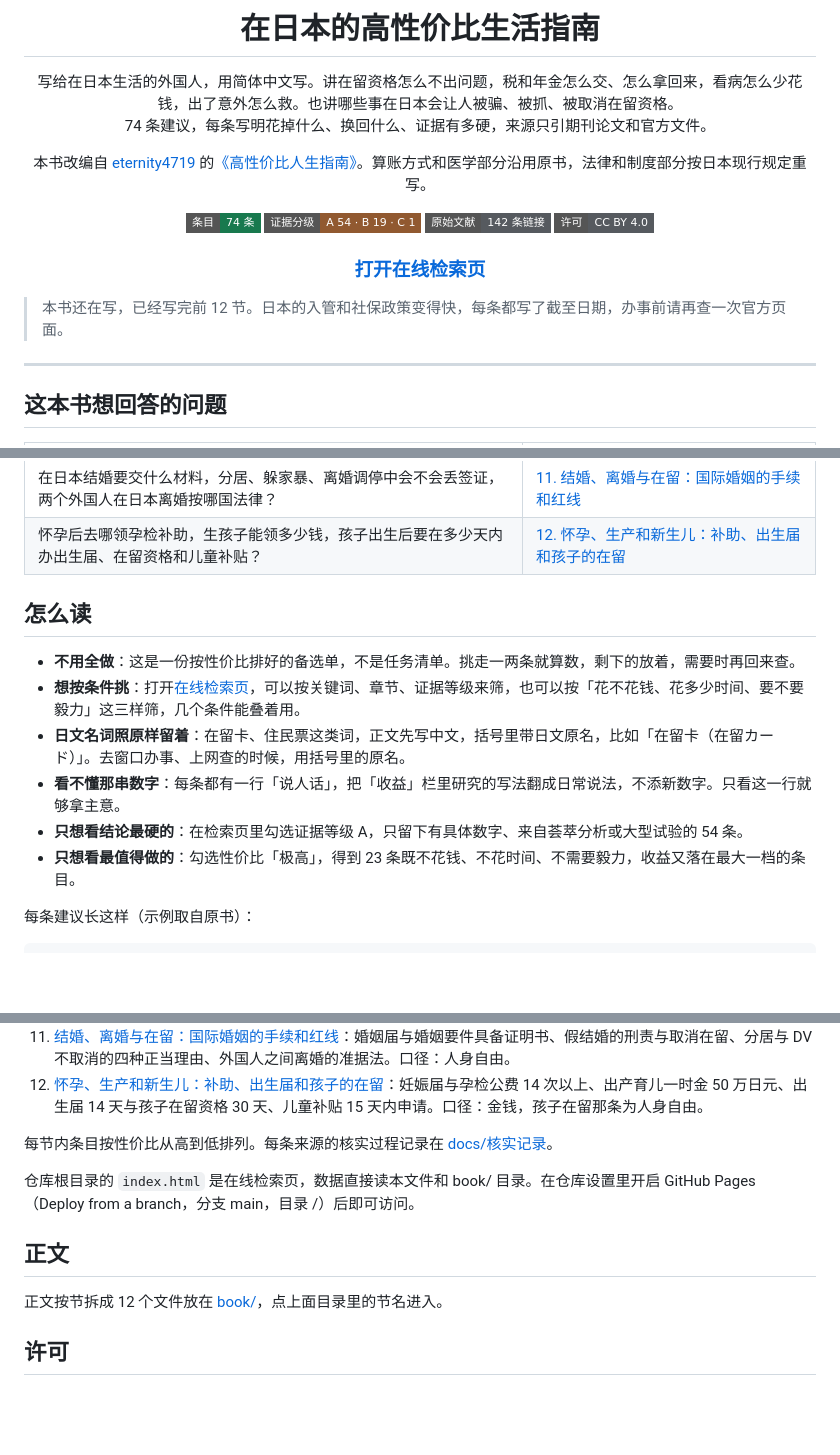
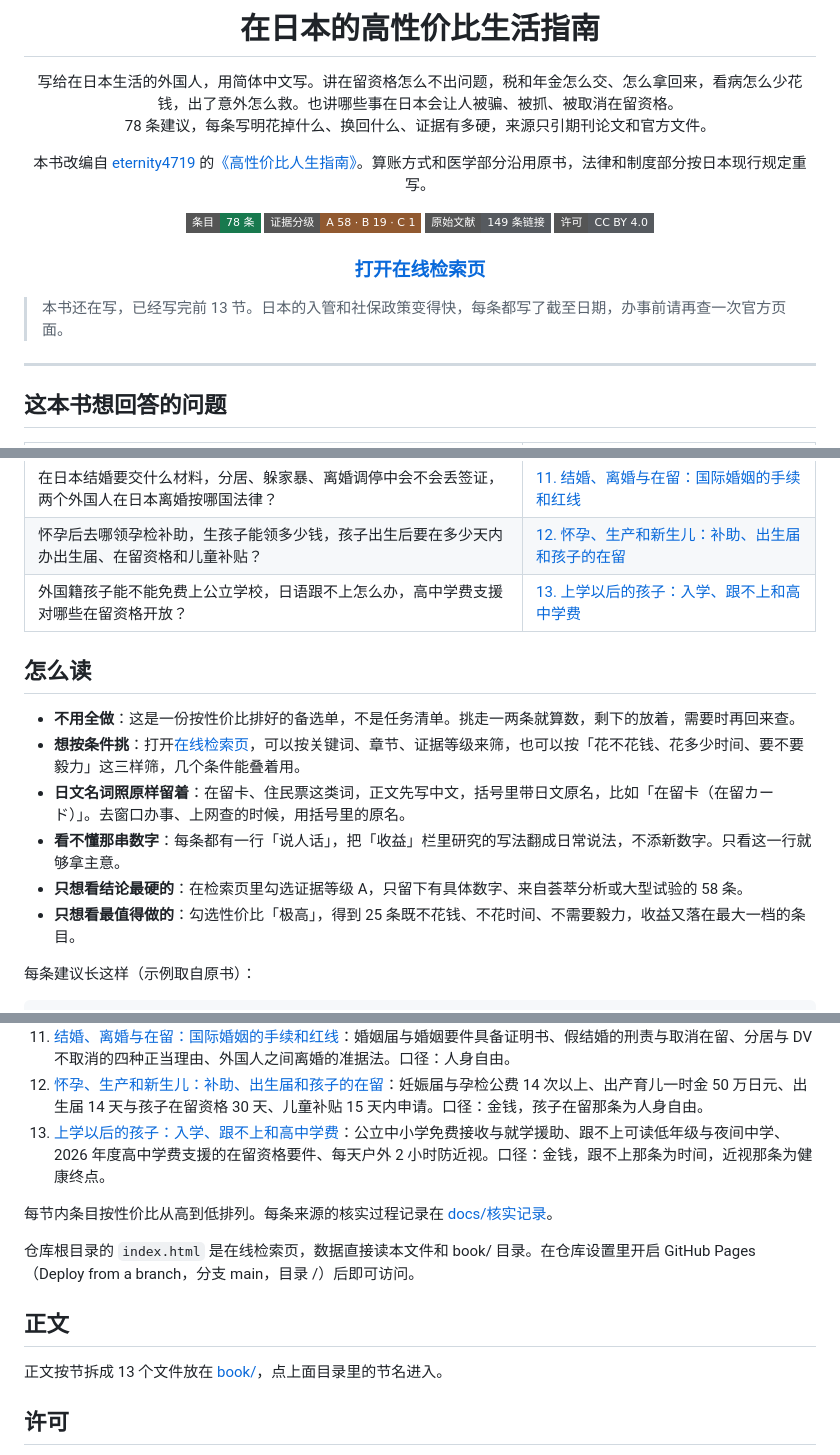
Before and after one commit to masteren/HowToLiveBetter-JP, a Markdown page: README.md, 3 parts joined by grey strips. Drawn GitHub-style; badges without logos; blank space fills up the shorter version.

Commit message:
新增第 13 节上学以后的孩子（4 条）：公立学校免费接收、跟不上读低年级与夜间中学、2026 年度高中学费支援的在留资格要件、户外 2 小时防近视
Co-Authored-By: Claude Opus 5.5 <noreply@anthropic.com>

```diff
--- a/README.md
+++ b/README.md
@@ -5,20 +5,20 @@
 # 在日本的高性价比生活指南
 
 写给在日本生活的外国人，用简体中文写。讲在留资格怎么不出问题，税和年金怎么交、怎么拿回来，看病怎么少花钱，出了意外怎么救。也讲哪些事在日本会让人被骗、被抓、被取消在留资格。<br>
-74 条建议，每条写明花掉什么、换回什么、证据有多硬，来源只引期刊论文和官方文件。
+78 条建议，每条写明花掉什么、换回什么、证据有多硬，来源只引期刊论文和官方文件。
 
 本书改编自 [eternity4719](https://github.com/eternity4719) 的[《高性价比人生指南》](https://github.com/eternity4719/HowToLiveBetter)。算账方式和医学部分沿用原书，法律和制度部分按日本现行规定重写。
 
-[![条目](https://img.shields.io/badge/%E6%9D%A1%E7%9B%AE-74%20%E6%9D%A1-18794e?style=flat-square)](#目录)
-[![证据分级](https://img.shields.io/badge/%E8%AF%81%E6%8D%AE%E5%88%86%E7%BA%A7-A%2054%20%C2%B7%20B%2019%20%C2%B7%20C%201-915930?style=flat-square)](#证据分级)
-[![原始文献](https://img.shields.io/badge/%E5%8E%9F%E5%A7%8B%E6%96%87%E7%8C%AE-142%20%E6%9D%A1%E9%93%BE%E6%8E%A5-565a5f?style=flat-square)](docs/核实记录/)
+[![条目](https://img.shields.io/badge/%E6%9D%A1%E7%9B%AE-78%20%E6%9D%A1-18794e?style=flat-square)](#目录)
+[![证据分级](https://img.shields.io/badge/%E8%AF%81%E6%8D%AE%E5%88%86%E7%BA%A7-A%2058%20%C2%B7%20B%2019%20%C2%B7%20C%201-915930?style=flat-square)](#证据分级)
+[![原始文献](https://img.shields.io/badge/%E5%8E%9F%E5%A7%8B%E6%96%87%E7%8C%AE-149%20%E6%9D%A1%E9%93%BE%E6%8E%A5-565a5f?style=flat-square)](docs/核实记录/)
 [![许可](https://img.shields.io/badge/%E8%AE%B8%E5%8F%AF-CC%20BY%204.0-565a5f?style=flat-square)](#许可)
 
 ### [打开在线检索页](https://masteren.github.io/HowToLiveBetter-JP/)
 
 </div>
 
-> 本书还在写，已经写完前 12 节。日本的入管和社保政策变得快，每条都写了截至日期，办事前请再查一次官方页面。
+> 本书还在写，已经写完前 13 节。日本的入管和社保政策变得快，每条都写了截至日期，办事前请再查一次官方页面。
 
 ---
 
@@ -38,6 +38,7 @@
 | 有人自称警察、使领馆说我涉案，SNS 上有人带我投资，已经被骗转了账，怎么办？ | [10. 防骗：冒充警察和使领馆、SNS 投资和恋爱诈骗](book/10-防骗.md) |
 | 在日本结婚要交什么材料，分居、躲家暴、离婚调停中会不会丢签证，两个外国人在日本离婚按哪国法律？ | [11. 结婚、离婚与在留：国际婚姻的手续和红线](book/11-结婚离婚与在留.md) |
 | 怀孕后去哪领孕检补助，生孩子能领多少钱，孩子出生后要在多少天内办出生届、在留资格和儿童补贴？ | [12. 怀孕、生产和新生儿：补助、出生届和孩子的在留](book/12-怀孕生产和新生儿.md) |
+| 外国籍孩子能不能免费上公立学校，日语跟不上怎么办，高中学费支援对哪些在留资格开放？ | [13. 上学以后的孩子：入学、跟不上和高中学费](book/13-上学以后的孩子.md) |
 
 ## 怎么读
 
@@ -45,8 +46,8 @@
 - **想按条件挑**：打开[在线检索页](https://masteren.github.io/HowToLiveBetter-JP/)，可以按关键词、章节、证据等级来筛，也可以按「花不花钱、花多少时间、要不要毅力」这三样筛，几个条件能叠着用。
 - **日文名词照原样留着**：在留卡、住民票这类词，正文先写中文，括号里带日文原名，比如「在留卡（在留カード）」。去窗口办事、上网查的时候，用括号里的原名。
 - **看不懂那串数字**：每条都有一行「说人话」，把「收益」栏里研究的写法翻成日常说法，不添新数字。只看这一行就够拿主意。
-- **只想看结论最硬的**：在检索页里勾选证据等级 A，只留下有具体数字、来自荟萃分析或大型试验的 54 条。
-- **只想看最值得做的**：勾选性价比「极高」，得到 23 条既不花钱、不花时间、不需要毅力，收益又落在最大一档的条目。
+- **只想看结论最硬的**：在检索页里勾选证据等级 A，只留下有具体数字、来自荟萃分析或大型试验的 58 条。
+- **只想看最值得做的**：勾选性价比「极高」，得到 25 条既不花钱、不花时间、不需要毅力，收益又落在最大一档的条目。
 
 每条建议长这样（示例取自原书）：
 
@@ -147,6 +148,7 @@
 10. [防骗：冒充警察和使领馆、SNS 投资和恋爱诈骗](book/10-防骗.md)：假冒警察诈骗（2025 年被骗 1,005 亿日元）、冒充使领馆转接国内公安、SNS 投资诈骗、SNS 恋爱诈骗、转账被骗后冻结账户与被害回复分配金。口径：金钱。
 11. [结婚、离婚与在留：国际婚姻的手续和红线](book/11-结婚离婚与在留.md)：婚姻届与婚姻要件具备证明书、假结婚的刑责与取消在留、分居与 DV 不取消的四种正当理由、外国人之间离婚的准据法。口径：人身自由。
 12. [怀孕、生产和新生儿：补助、出生届和孩子的在留](book/12-怀孕生产和新生儿.md)：妊娠届与孕检公费 14 次以上、出产育儿一时金 50 万日元、出生届 14 天与孩子在留资格 30 天、儿童补贴 15 天内申请。口径：金钱，孩子在留那条为人身自由。
+13. [上学以后的孩子：入学、跟不上和高中学费](book/13-上学以后的孩子.md)：公立中小学免费接收与就学援助、跟不上可读低年级与夜间中学、2026 年度高中学费支援的在留资格要件、每天户外 2 小时防近视。口径：金钱，跟不上那条为时间，近视那条为健康终点。
 
 每节内条目按性价比从高到低排列。每条来源的核实过程记录在 [docs/核实记录](docs/核实记录/)。
 
@@ -154,7 +156,7 @@
 
 ## 正文
 
-正文按节拆成 12 个文件放在 [book/](book/)，点上面目录里的节名进入。
+正文按节拆成 13 个文件放在 [book/](book/)，点上面目录里的节名进入。
 
 ## 许可
 
```
Also changed, not shown: other parts of README.md (+2 -2 lines), CLAUDE.md (+1 -1 lines), book/13-上学以后的孩子.md (added, +42 -0 lines), docs/引用对照.md (+7 -1 lines), og.png, 2 other files.
